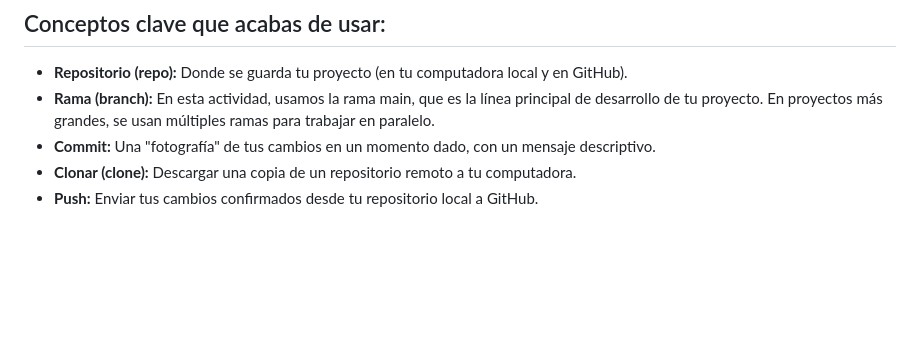
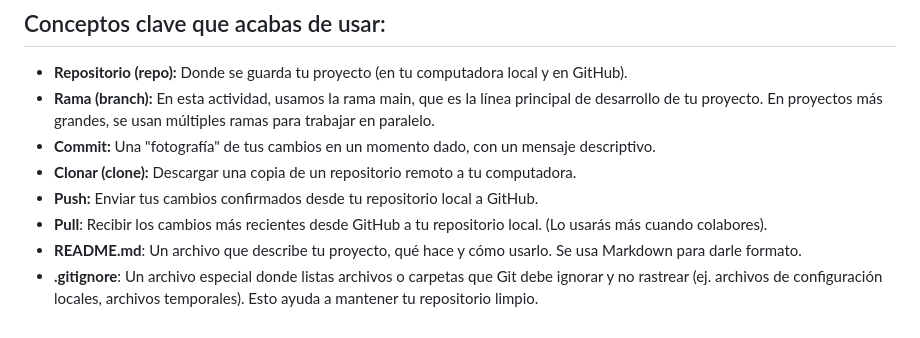
Before and after one commit to itsDurdenn/DMAJ180925, a Markdown page: indexx.md, the part around the change. Drawn GitHub-style; blank space fills up the shorter version.

```diff
--- a/indexx.md
+++ b/indexx.md
@@ -74,3 +74,10 @@ proyecto. En proyectos más grandes, se usan múltiples ramas para trabajar en p
 -  **Commit:** Una "fotografía" de tus cambios en un momento dado, con un mensaje descriptivo.
 -  **Clonar (clone):** Descargar una copia de un repositorio remoto a tu computadora.
 -  **Push:** Enviar tus cambios confirmados desde tu repositorio local a GitHub.
+- **Pull**: Recibir los cambios más recientes desde GitHub a tu repositorio local. (Lo usarás más cuando
+colabores).
+- **README.md**: Un archivo que describe tu proyecto, qué hace y cómo usarlo. Se usa Markdown
+para darle formato.
+- **.gitignore**: Un archivo especial donde listas archivos o carpetas que Git debe ignorar y no rastrear
+(ej. archivos de configuración locales, archivos temporales). Esto ayuda a mantener tu repositorio
+limpio.
```
